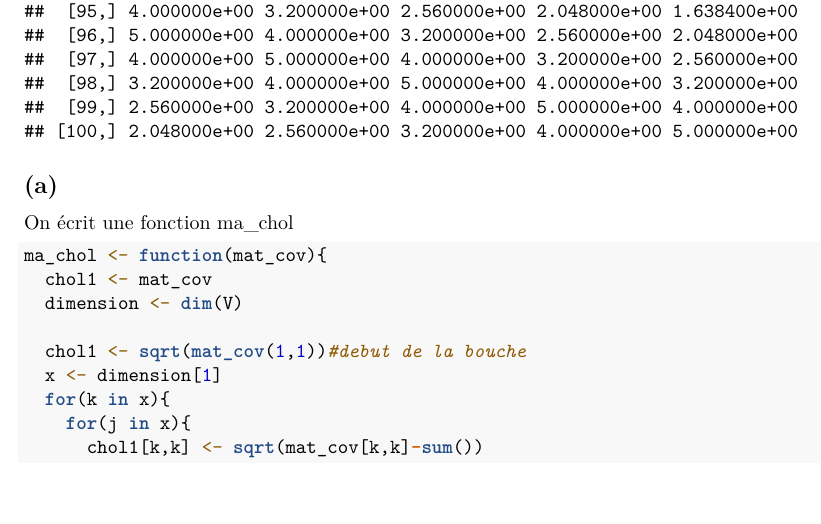
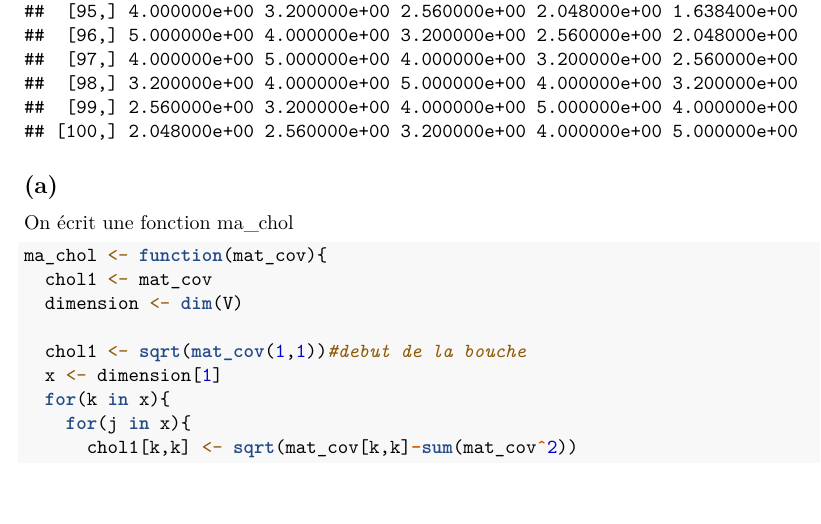
Before and after one commit to TaxDh/Stats_Infos, an R Markdown document (Devoir1/Devoir2.Rmd): part of page 55 of 56, cut so that both start at the same text. Rendered offline with R 4.5, knitr and Pandoc, then LaTeX, with nearby package versions.

Commit message:
mini ajout

```diff
--- a/Devoir1/Devoir2.Rmd
+++ b/Devoir1/Devoir2.Rmd
@@ -39,7 +39,7 @@ ma_chol <- function(mat_cov){
   x <- dimension[1]
   for(k in x){
     for(j in x){
-      chol1[k,k] <- sqrt(mat_cov[k,k]-sum())
+      chol1[k,k] <- sqrt(mat_cov[k,k]-sum(mat_cov^2))
     }
   }
 }
```
